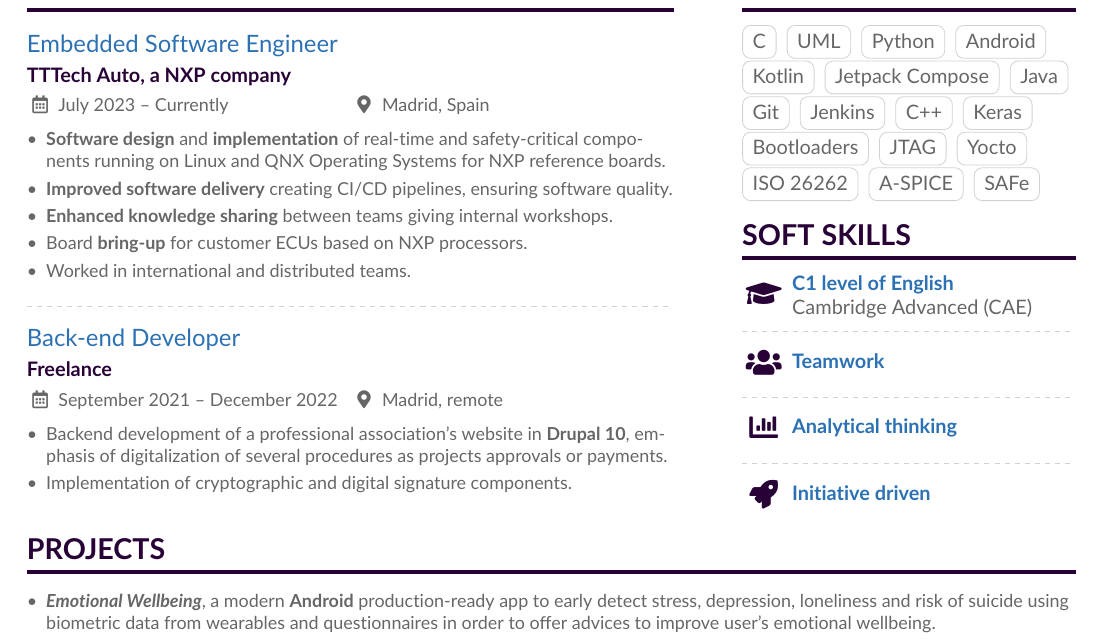
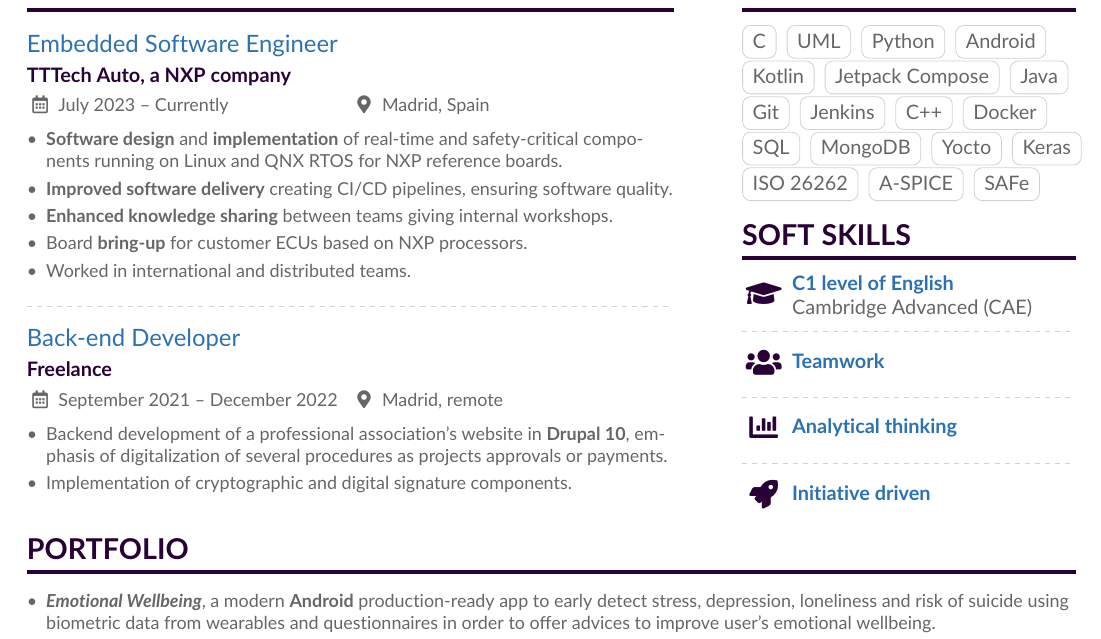
Before and after one commit to VicDominguez/CV, a LaTeX CV (main.tex): part of the page, cut so that both start at the same text. Compiled offline with pdfLaTeX.

Commit message:
Small fixes

```diff
--- a/main.tex
+++ b/main.tex
@@ -138,7 +138,7 @@
             \cvevent{Embedded Software Engineer}{TTTech Auto, a NXP company}{July 2023 -- Currently}{Madrid, Spain}
 
                 \begin{itemize}
-                    \item \textbf{Software design} and \textbf{implementation} of real-time and safety-critical components running on Linux and QNX Operating Systems for NXP reference boards.
+                    \item \textbf{Software design} and \textbf{implementation} of real-time and safety-critical components running on Linux and QNX RTOS for NXP reference boards.
                     \item \textbf{Improved software delivery} creating CI/CD pipelines, ensuring software quality.
                     \item \textbf{Enhanced knowledge sharing} between teams giving internal workshops.
                     \item Board \textbf{bring-up} for customer ECUs based on NXP processors.
@@ -185,10 +185,11 @@
             \cvtag{Git}
             \cvtag{Jenkins}
             \cvtag{C++}
+            \cvtag{Docker}
+            \cvtag{SQL}
+            \cvtag{MongoDB}
+            \cvtag{Yocto}
             \cvtag{Keras}
-            \cvtag{Bootloaders}
-            \cvtag{JTAG}
-            \cvtag{Yocto}
             \cvtag{ISO 26262}
             \cvtag{A-SPICE}
             \cvtag{SAFe}
@@ -206,7 +207,7 @@
 
     \end{paracol}
 
-    \cvsection{Projects}
+    \cvsection{Portfolio}
         \begin{itemize}
             \item \textit{\textbf{Emotional Wellbeing}}, a modern \textbf{Android} production-ready app to early detect stress, depression, loneliness and risk of suicide using biometric data from wearables and questionnaires in order to offer advices to improve user's emotional wellbeing.
             \item \textit{\textbf{Generation of impressionistic pictures using Neural Networks}}, a Machine Learning model to apply artistic styles to pictures.
```
Also changed, not shown: Victor_Manuel_Dominguez_Rivas_CV.pdf, Victor_Manuel_Dominguez_Rivas_CV_English.pdf (deleted).
